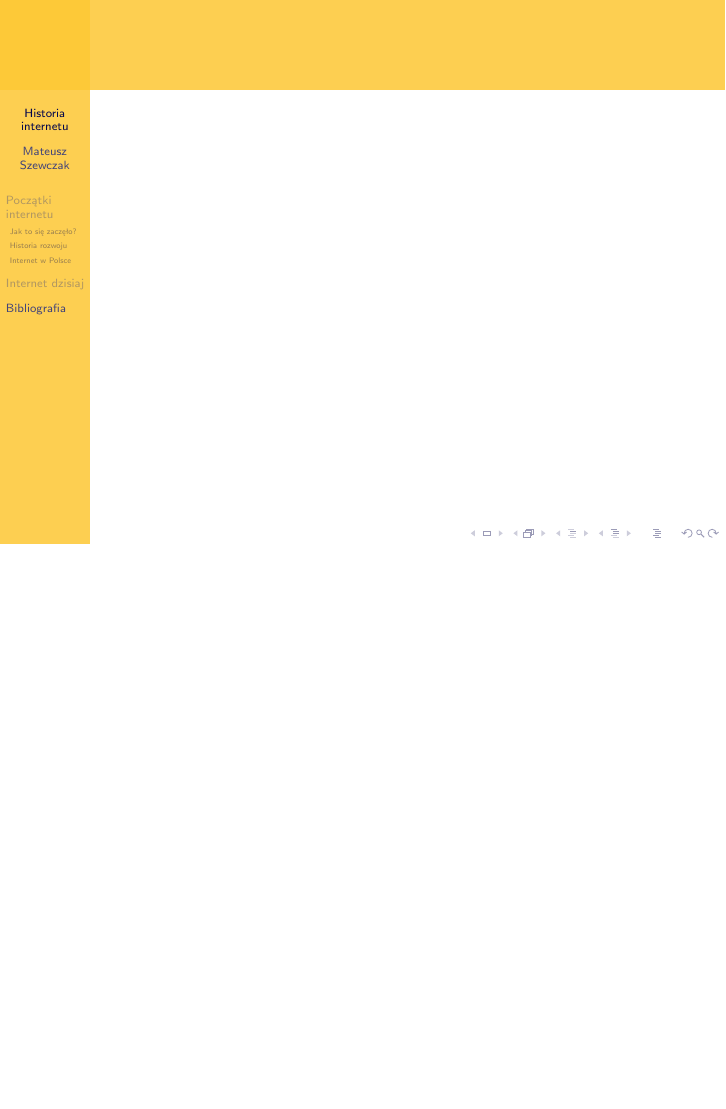
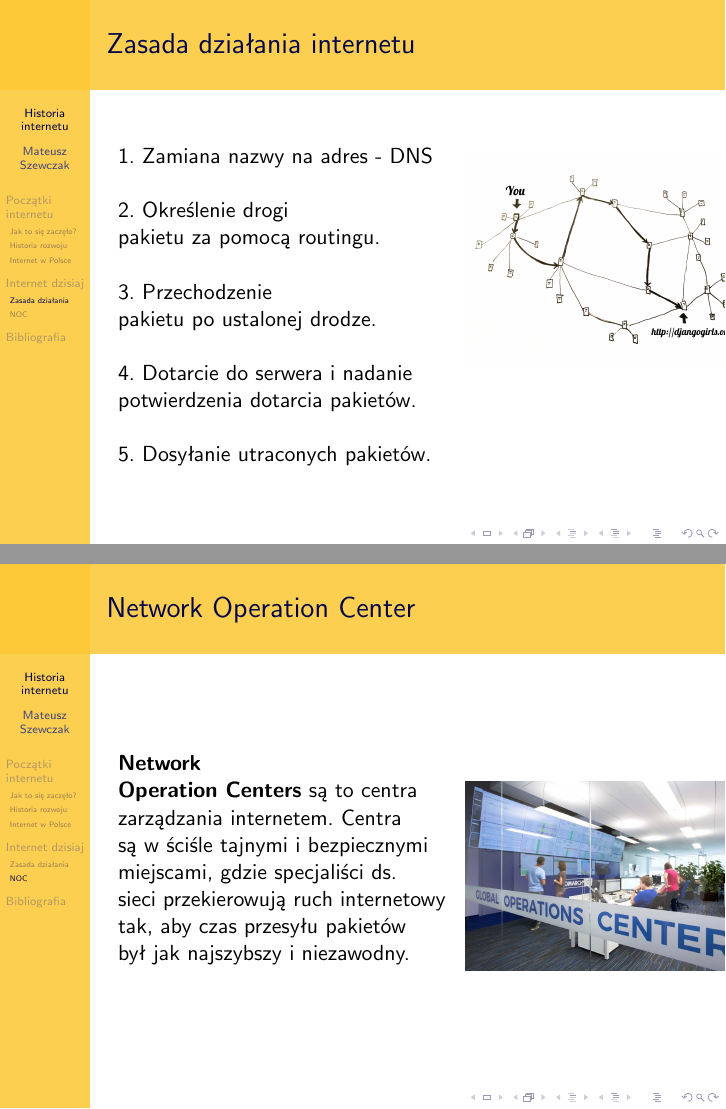
Before and after one commit to Mateusz2088/hello_word, LaTeX slides (document.tex): page 12 of 13 before the commit and pages 12 and 13 of 14 after it, the two joined at a grey line, the shorter picture padded with empty space. Compiled offline with pdfLaTeX.

Commit message:
Dodanie NOCy

```diff
--- a/document.tex
+++ b/document.tex
@@ -99,7 +99,28 @@
 		\section{Internet dzisiaj}
 		Aby w internecie panował porządek, adresy, numery portów i domeny są nadawane przez pozarządową organizacje \textbf{ICANN}, która ma swoje regionalne jednostki na każdym kontynencie. Członkowie są wybierani za pośrednictwem internetu. Ewentualni chętni do głosowania powinni zajrzeć na stronę: \url{http://members.icann.org/} \\ Dla Polski jednostką regionalną ICANN jest \textbf{Réseaux IP Européens Network Coordination Centre} z Amsterdamu. Ta organizacja nadaje adresy IP państwowym organizacjom, które są dzielone między lokalnych operatorów.
 	\end{frame}
-	\
+	\begin{frame}{Zasada działania internetu}
+		\subsection{Zasada działania}
+		\begin{wrapfigure}{r}{0.4\textwidth}
+			%\flushrigth
+			\vspace{-10pt}
+			\includegraphics[width=5cm]{internet_2.png}
+		\end{wrapfigure}
+			1. Zamiana nazwy na adres - DNS \\ ~
+			\\ 2. Określenie~drogi pakietu za pomocą routingu.\\ ~
+			\\ 3. Przechodzenie pakietu po ustalonej drodze.\\ ~
+			\\ 4. Dotarcie do serwera i nadanie potwierdzenia dotarcia pakietów.\\ ~
+			\\ 5. Dosyłanie utraconych pakietów.
+	\end{frame}
+	\begin{frame}{Network Operation Center}
+		\subsection{NOC}
+		\begin{wrapfigure}{r}{0.4\textwidth}
+			%\flushrigth
+			% \vspace{-10pt}
+			\includegraphics[width=5cm]{noc.jpg}
+		\end{wrapfigure}
+		\textbf{Network Operation Centers} są to centra zarządzania internetem. Centra są w ściśle tajnymi i bezpiecznymi miejscami, gdzie specjaliści ds. sieci przekierowują ruch internetowy tak, aby czas przesyłu pakietów był jak najszybszy i niezawodny.
+	\end{frame}
 
 	\begin{frame}{Bibliografia}
 	\section{Bibliografia}
```
Also changed, not shown: document.pdf, internet_2.png (added), noc.jpg (added), 6 other files.
